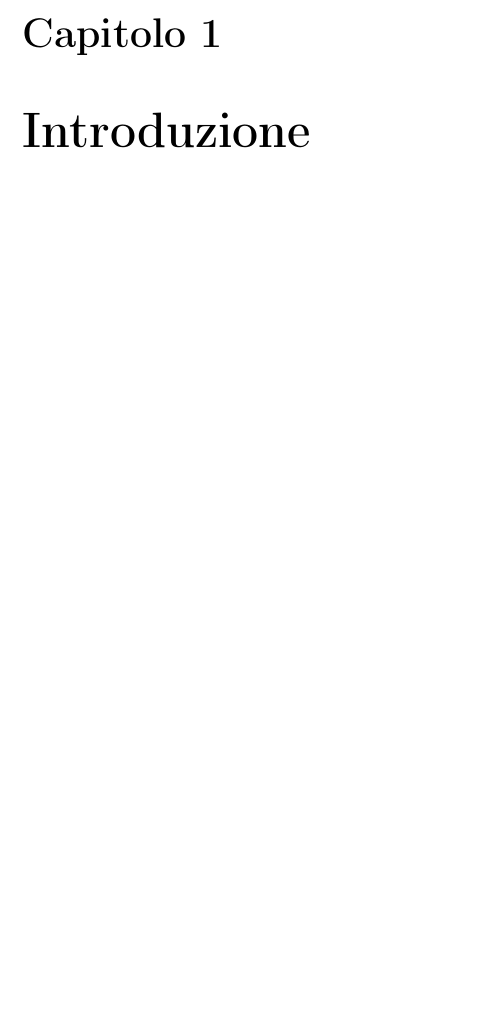
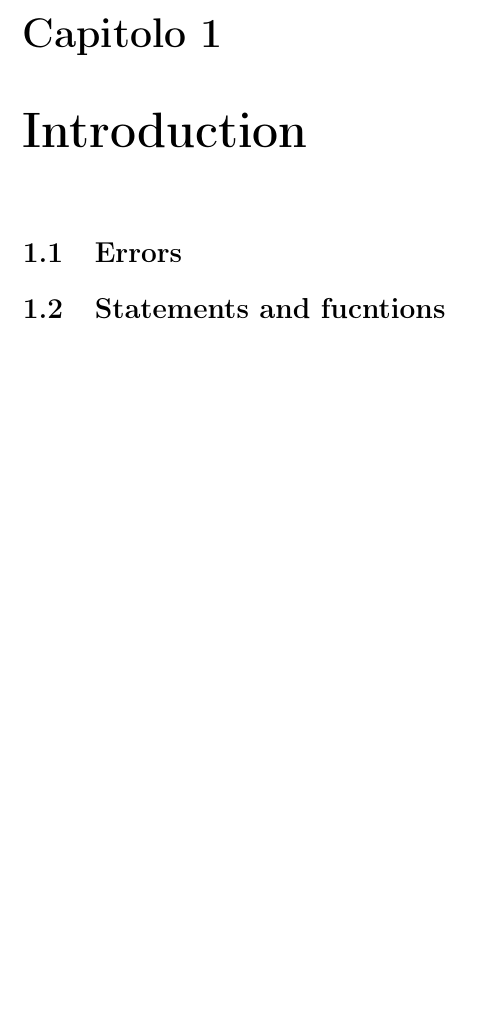
Before and after one commit to alenn97/Cpp_course, a LaTeX document (Course_manual/CPP_course.tex): part of page 3 of 3, cut so that both start at the same text, the shorter picture padded with empty space. Compiled offline with pdfLaTeX.

Commit message:
minor update

```diff
--- a/Course_manual/CPP_course.tex
+++ b/Course_manual/CPP_course.tex
@@ -26,7 +26,10 @@
 
 \tableofcontents 			% genera l'indice che si aggiorna automaticamente
 
-\chapter{Introduzione}
+\chapter{Introduction}
+\section{Errors}
+
+\section{Statements and fucntions}
 
 
 \end{document}
```
Also changed, not shown: Course_manual/CPP_course.pdf, 8 other files.
